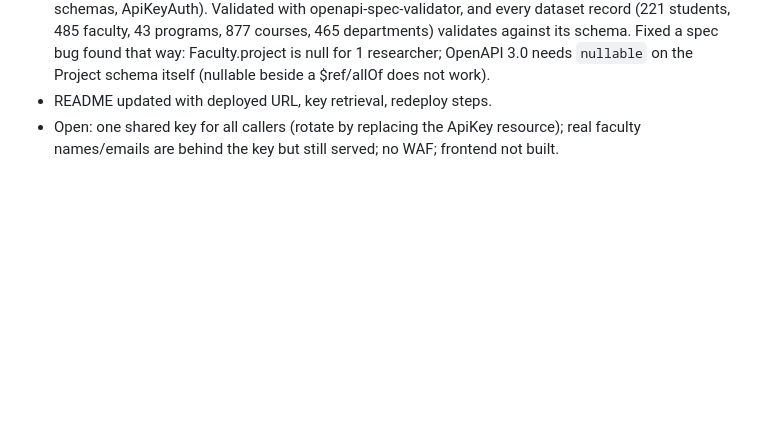
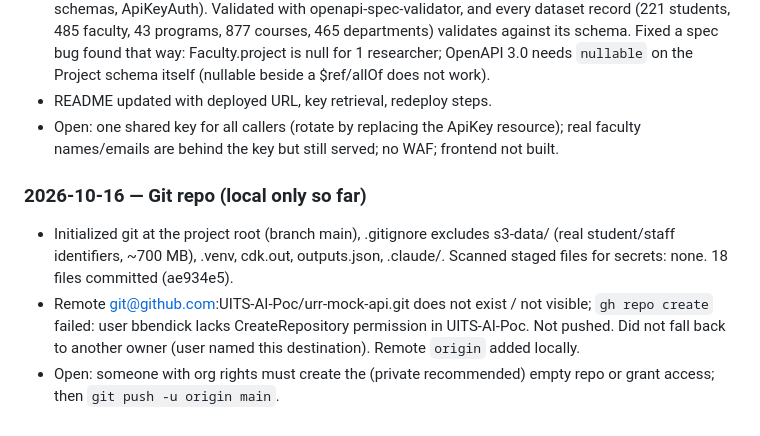
Before and after one commit to UITS-AI-Poc/urr-mock-api, a Markdown page: WORKLOG.md, the part around the change. Rendered like a GitHub page; blank space fills up the shorter version.

Commit message:
Worklog: record repo setup and push blocker
Co-Authored-By: Claude Sonnet 5.5 <noreply@anthropic.com>

```diff
--- a/WORKLOG.md
+++ b/WORKLOG.md
@@ -92,3 +92,8 @@
 - OpenAPI: `mock/generate/generate_openapi.py` -> `mock/openapi.json` (3.0.3, 17 paths, 26 schemas, ApiKeyAuth). Validated with openapi-spec-validator, and every dataset record (221 students, 485 faculty, 43 programs, 877 courses, 465 departments) validates against its schema. Fixed a spec bug found that way: Faculty.project is null for 1 researcher; OpenAPI 3.0 needs `nullable` on the Project schema itself (nullable beside a $ref/allOf does not work).
 - README updated with deployed URL, key retrieval, redeploy steps.
 - Open: one shared key for all callers (rotate by replacing the ApiKey resource); real faculty names/emails are behind the key but still served; no WAF; frontend not built.
+
+### 2026-10-16 — Git repo (local only so far)
+- Initialized git at the project root (branch main), .gitignore excludes s3-data/ (real student/staff identifiers, ~700 MB), .venv, cdk.out, outputs.json, .claude/. Scanned staged files for secrets: none. 18 files committed (ae934e5).
+- Remote git@github.com:UITS-AI-Poc/urr-mock-api.git does not exist / not visible; `gh repo create` failed: user bbendick lacks CreateRepository permission in UITS-AI-Poc. Not pushed. Did not fall back to another owner (user named this destination). Remote `origin` added locally.
+- Open: someone with org rights must create the (private recommended) empty repo or grant access; then `git push -u origin main`.
```
